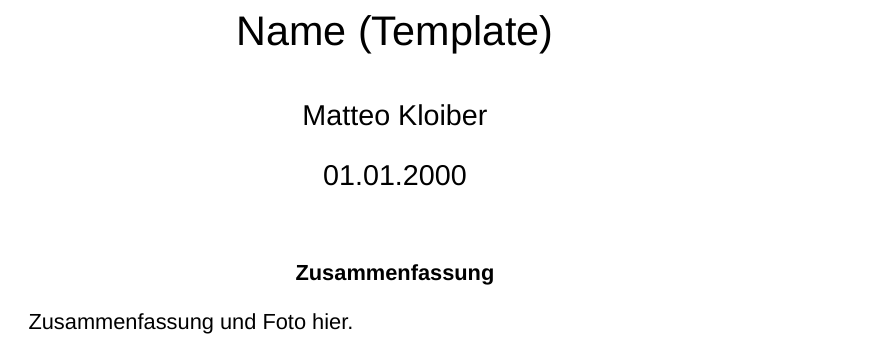
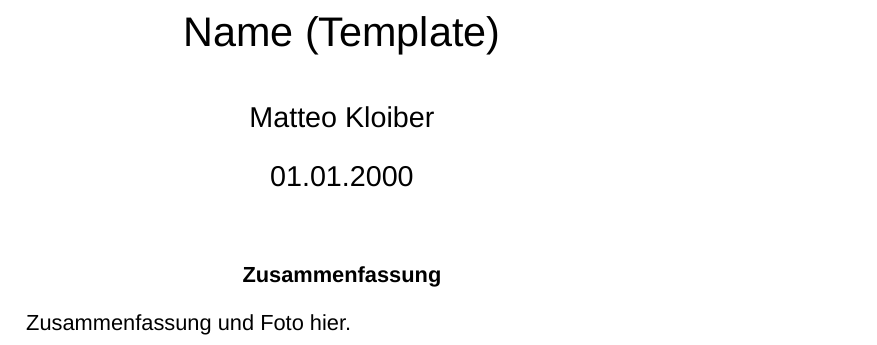
Before and after one commit to Matt3o12/latex-stsbergstedt, a LaTeX paper (main.tex): part of page 1 of 4, cut so that both start at the same text. Compiled offline with XeLaTeX; a missing font is replaced by an installed copy or a similar font.

Commit message:
Fixed buttom-margin issue caused by a4wide

```diff
--- a/main.tex
+++ b/main.tex
@@ -3,11 +3,10 @@
 \usepackage[ngerman]{babel}
 \usepackage[utf8]{inputenc}
 \usepackage[autostyle=true,german=quotes]{csquotes}
-\usepackage[a4paper, left=2.5cm, right=4.1cm, top=2.5cm, bottom=2cm]{geometry}
+\usepackage[a4paper, includeheadfoot, left=2.5cm, right=4.1cm, top=2.5cm, bottom=2cm]{geometry}
 \usepackage{fontspec}
 \usepackage{setspace}
 \usepackage{amsmath}
-\usepackage{a4wide}
 \usepackage{fancyhdr}
 \usepackage{lastpage}
 \usepackage{blindtext}
```
